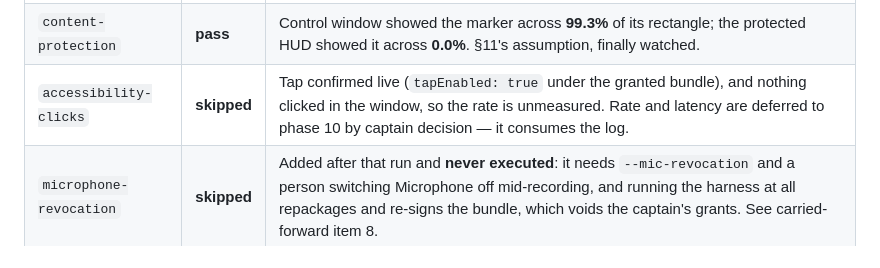
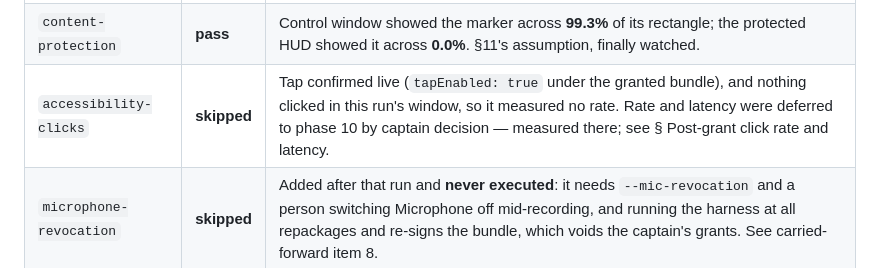
Before and after one commit to cmartinez9/loom-clone, a Markdown page: AGENTS.md, the part around the change. GitHub-like rendering.

```diff
--- a/AGENTS.md
+++ b/AGENTS.md
@@ -935,7 +935,7 @@ about it.
 | `frame-authorisation`   | **pass**    | A non-capture window asking `getDisplayMedia` is refused (`AbortError`) by the installed handler. Needs no grant — refusal happens before TCC.                                                                                                                 |
 | `screen-enumeration`    | **pass**    | One screen source, with a `display_id` and a thumbnail carrying a real picture rather than the black rectangle a denied grant returns.                                                                                                                         |
 | `content-protection`    | **pass**    | Control window showed the marker across **99.3%** of its rectangle; the protected HUD showed it across **0.0%**. §11's assumption, finally watched.                                                                                                            |
-| `accessibility-clicks`  | **skipped** | Tap confirmed live (`tapEnabled: true` under the granted bundle), and nothing clicked in the window, so the rate is unmeasured. Rate and latency are deferred to phase 10 by captain decision — it consumes the log.                                           |
+| `accessibility-clicks`  | **skipped** | Tap confirmed live (`tapEnabled: true` under the granted bundle), and nothing clicked in this run's window, so it measured no rate. Rate and latency were deferred to phase 10 by captain decision — measured there; see § Post-grant click rate and latency.  |
 | `microphone-revocation` | **skipped** | Added after that run and **never executed**: it needs `--mic-revocation` and a person switching Microphone off mid-recording, and running the harness at all repackages and re-signs the bundle, which voids the captain's grants. See carried-forward item 8. |
 
 The `content-protection` row is the one worth understanding. "The marker is absent from
```
Also changed, not shown: README.md (+23 -7 lines).
